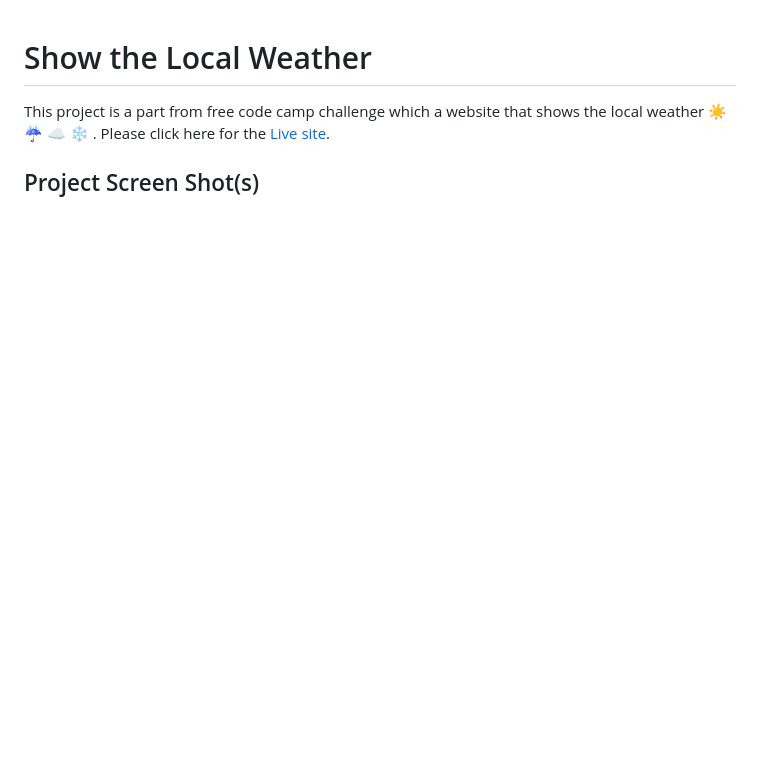
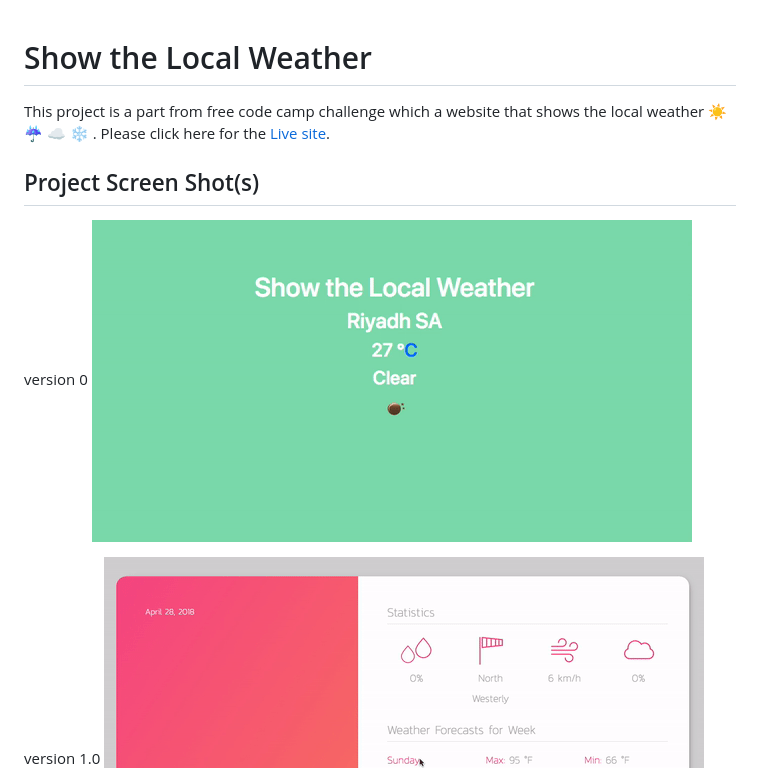
Before and after one commit to iAbrar/Show-the-Local-Weather, a Markdown page: README.md, the part around the change. GitHub-like rendering; pictures changed too: codepen.gif (added); blank space fills up the shorter version.

Commit message:
add screenshot from codepen

```diff
--- a/README.md
+++ b/README.md
@@ -2,6 +2,10 @@
 This project is a part from free code camp challenge which a website that shows the local weather :sunny: :umbrella: :cloud: :snowflake: . Please click here for the [Live site](https://iabrar.github.io/Show-the-Local-Weather/).
 
 ## Project Screen Shot(s)
+version 0
+![](https://github.com/iAbrar/Show-the-Local-Weather/blob/master/codepen.gif)
+
+version 1.0
 ![](https://github.com/iAbrar/Show-the-Local-Weather/blob/master/ezgif.com-video-to-gif.gif)
 
 ## Installation and Setup Instructions
```
